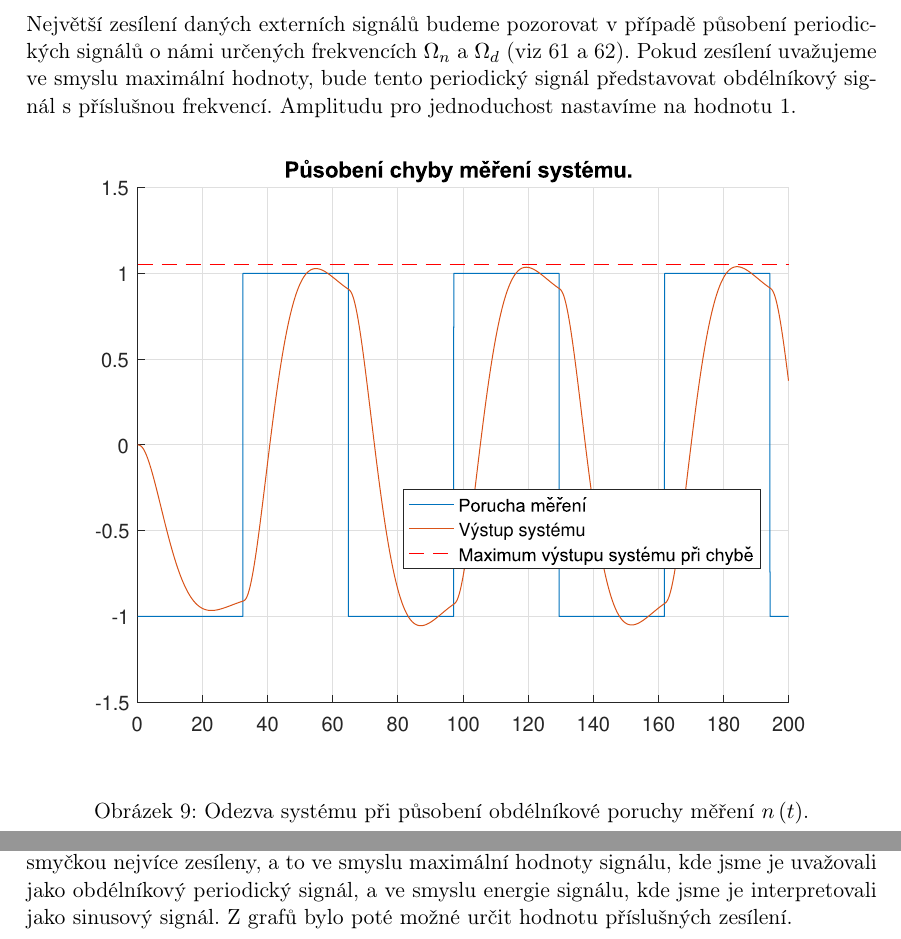
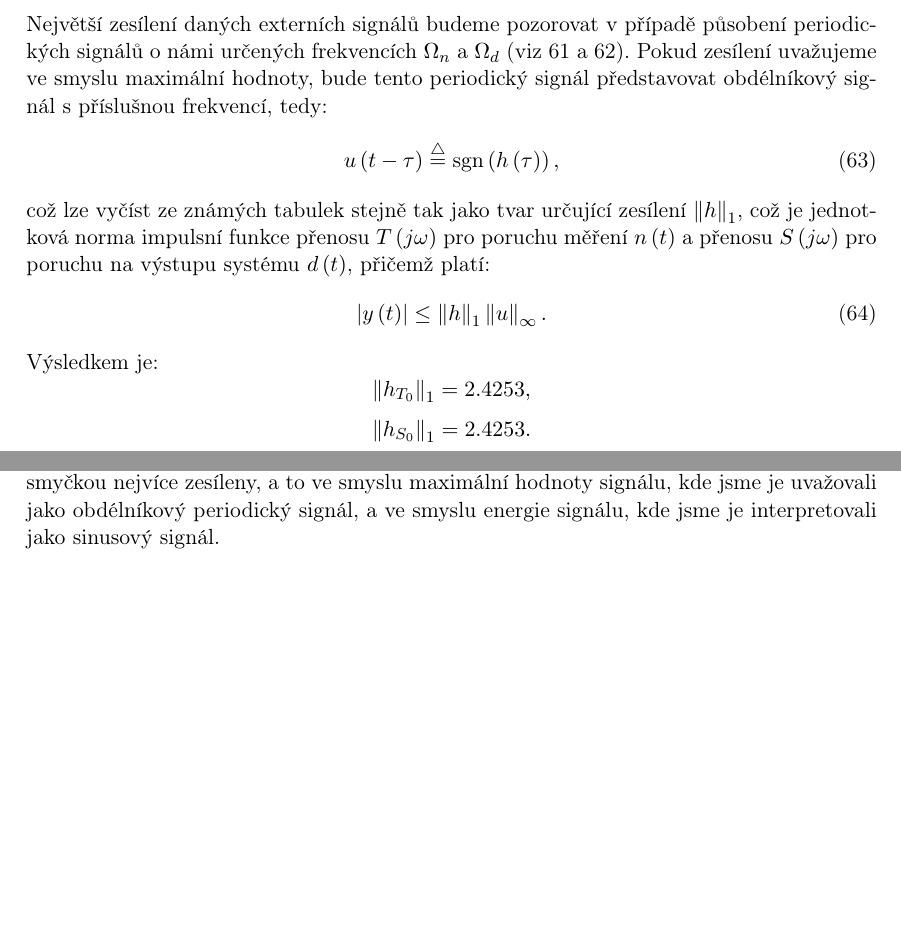
Before and after one commit to Cibulkaj/semestralkaAR, a LaTeX document (dokument/ar-semestralka.tex): two parts of pages 22 and 26 of 26 before the commit and two parts of pages 22 and 25 of 25 after it, joined at a grey line, cut so that both start at the same text, the shorter picture padded with empty space. Compiled offline with pdfLaTeX.

Commit message:
Vse opraveno

```diff
--- a/dokument/ar-semestralka.tex
+++ b/dokument/ar-semestralka.tex
@@ -555,12 +555,15 @@ Z každého Bodeho diagramu (obrázky \ref{fig:4_-T} a \ref{fig:4_S}) odečteme
 
 \newpage
 \subsubsection{Ve smyslu maximální hodnoty signálu}
-Největší zesílení daných externích signálů budeme pozorovat v případě působení periodických signálů o námi určených frekvencích $ \Omega _{n} $ a $ \Omega _{d}$ (viz \ref{eq:Omega_n} a \ref{eq:Omega_d}). Pokud zesílení uvažujeme ve smyslu maximální hodnoty, bude tento periodický signál představovat obdélníkový signál s příslušnou frekvencí. Amplitudu pro jednoduchost nastavíme na hodnotu 1.
-\begin{figure}[htbp]
-	\begin{center}
-	\includegraphics[scale = 1.0]{obrazky/nT2.eps}
-	\caption{Odezva systému při působení obdélníkové poruchy měření $ n\left ( t \right ) $.}
-	\label{fig:4_maxval-n}
-	\end{center}
-\end{figure}
+Největší zesílení daných externích signálů budeme pozorovat v případě působení periodických signálů o námi určených frekvencích $ \Omega _{n} $ a $ \Omega _{d}$ (viz \ref{eq:Omega_n} a \ref{eq:Omega_d}). Pokud zesílení uvažujeme ve smyslu maximální hodnoty, bude tento periodický signál představovat obdélníkový signál s příslušnou frekvencí, tedy:
+\begin{equation}
+u\left ( t-\tau  \right ) \overset{\mathrm{}\triangle}{=}\textup{sgn}\left ( h\left ( \tau  \right ) \right ),
+\end{equation}
+což lze vyčíst ze známých tabulek stejně tak jako tvar určující zesílení $\left \| h \right \|_{1}$, což je jednotková norma impulsní funkce přenosu $ T\left ( j\omega  \right ) $ pro poruchu měření $ n\left ( t \right ) $ a přenosu $ S\left ( j\omega  \right ) $ pro poruchu na výstupu systému $ d\left ( t \right ) $, přičemž platí:
+\begin{equation}
+\left |  y\left (t  \right )\right |\leq \left \| h \right \|_{1}\left \| u \right \|_{\infty }.
+\end{equation}
+Výsledkem je:
+$$ \left \| h_{T_{0}} \right \|_{1} = 2.4253 ,$$
+$$ \left \| h_{S_{0}} \right \|_{1} = 2.4253 .$$
 
@@ -601,8 +614,7 @@ Z obrázků \ref{fig:4_-T} a \ref{fig:4_S} můžeme vyčíst, že maximální ze
 \section{Závěr}
 Prví polovina práce se zabývá určením linearizovaného stavového modelu v různých pracovních bodech, lišících se ve velikosti přítoku. Rovněž jsme uvažovali dvě varianty, a to jak měnící se výšky hladin, tak i konstantní hladiny za měnícího se nastavení ventilů. Pro všechny případy jsme dále určili přenosové funkce a dále jsme se zabývali neurčitostí. Jako model neurčitosti jsme volili aditivní perturbaci, přičemž jsme zajistili, aby neurčitost byla minimální, ale přesto pokrývala skutečnou neurčitost systému. Neurčitosti pro obě varianty jsme následně porovnali.
 
-V druhé polovině práce jsme řešili návrh regulátoru. Navíc se nám systém ještě rozrostl o přenos motoru čerpadla, který realizoval přítok. Pro jednoduchost jsme jej realizovali pomocí aproximace systémem prvního řádu. Hlavním úkolem bylo navrhnout parametry PI regulátoru, tak aby byla splněna řada uvedených kritérií. Vedle těch základních, jako je například vnitřní stabilita uzavřené smyčky, jsme, jelikož pracujeme s neurčitostí, řešili rovněž robustnost ve stabilitě. K ověřování některých kritérií jsme používali také grafické metody. V dalším bodě jsme uvažovali zatížení senzoru hladiny a výstupu soustavy harmonickými šumy a zjišťovali jsme, zda jsou tyto signály na výstupu uzavřené smyčky zesíleny, nebo tlumeny. Dále jsme určili maximální hodnotu kolísání měřené hladiny za přítomnosti poruchy působící na vstup soustavy. V posledním bodě jsme zkoumali signály jako poruchy působící na senzor měření a na výstup soustavy a hledali jsme, kde jsou zpětnovazební smyčkou nejvíce zesíleny, a to ve smyslu maximální hodnoty signálu, kde jsme je uvažovali jako obdélníkový periodický signál, a ve smyslu energie signálu, kde jsme je interpretovali jako sinusový signál. Z grafů bylo poté možné určit hodnotu příslušných zesílení.
-
+V druhé polovině práce jsme řešili návrh regulátoru. Navíc se nám systém ještě rozrostl o přenos motoru čerpadla, který realizoval přítok. Pro jednoduchost jsme jej realizovali pomocí aproximace systémem prvního řádu. Hlavním úkolem bylo navrhnout parametry PI regulátoru, tak aby byla splněna řada uvedených kritérií. Vedle těch základních, jako je například vnitřní stabilita uzavřené smyčky, jsme, jelikož pracujeme s neurčitostí, řešili rovněž robustnost ve stabilitě. K ověřování některých kritérií jsme používali také grafické metody. V dalším bodě jsme uvažovali zatížení senzoru hladiny a výstupu soustavy harmonickými šumy a zjišťovali jsme, zda jsou tyto signály na výstupu uzavřené smyčky zesíleny, nebo tlumeny. Dále jsme určili maximální hodnotu kolísání měřené hladiny za přítomnosti poruchy působící na vstup soustavy. V posledním bodě jsme zkoumali signály jako poruchy působící na senzor měření a na výstup soustavy a hledali jsme, kde jsou zpětnovazební smyčkou nejvíce zesíleny, a to ve smyslu maximální hodnoty signálu, kde jsme je uvažovali jako obdélníkový periodický signál, a ve smyslu energie signálu, kde jsme je interpretovali jako sinusový signál.
 
 
 \end{document}
```
Also changed, not shown: dokument/ar-semestralka.pdf, dokument/ar-semestralka.tex (28 more changed lines), 10 other files.
